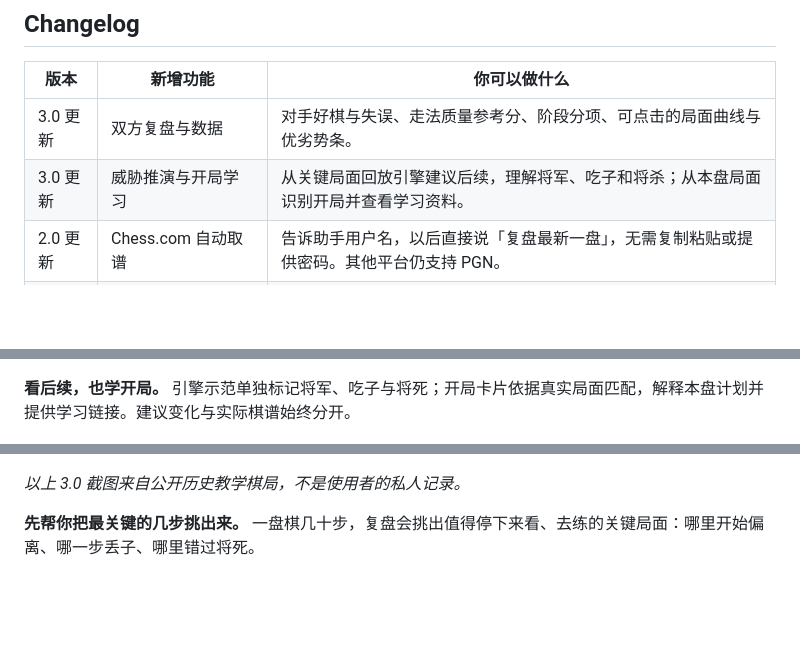
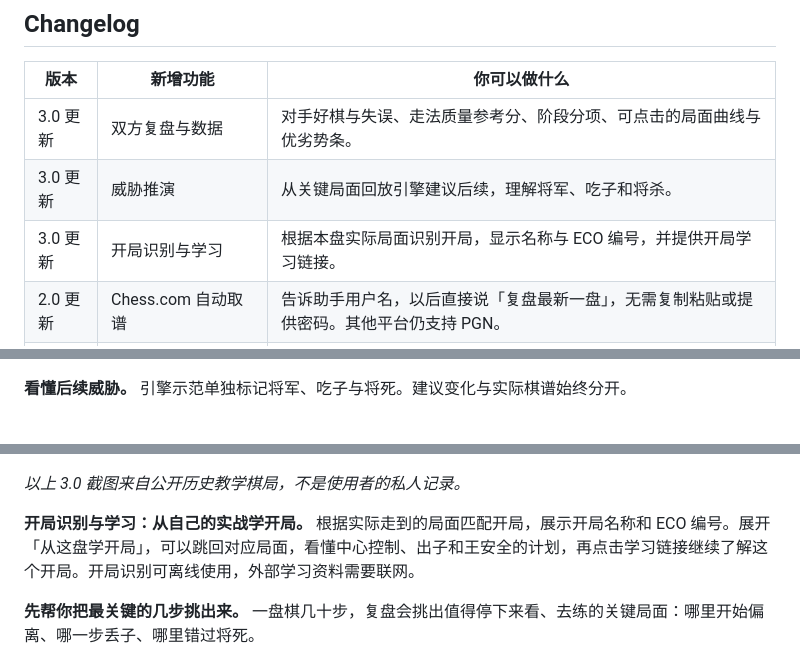
Before and after one commit to kevina0817-ctrl/chess-review-skill, a Markdown page: README.md, 3 parts joined by grey strips. GitHub-like rendering; blank space fills up the shorter version.

Commit message:
Clarify opening recognition and learning in README

```diff
--- a/README.md
+++ b/README.md
@@ -11,7 +11,8 @@
 | 版本 | 新增功能 | 你可以做什么 |
 |---|---|---|
 | 3.0 更新 | 双方复盘与数据 | 对手好棋与失误、走法质量参考分、阶段分项、可点击的局面曲线与优劣势条。 |
-| 3.0 更新 | 威胁推演与开局学习 | 从关键局面回放引擎建议后续，理解将军、吃子和将杀；从本盘局面识别开局并查看学习资料。 |
+| 3.0 更新 | 威胁推演 | 从关键局面回放引擎建议后续，理解将军、吃子和将杀。 |
+| 3.0 更新 | 开局识别与学习 | 根据本盘实际局面识别开局，显示名称与 ECO 编号，并提供开局学习链接。 |
 | 2.0 更新 | Chess.com 自动取谱 | 告诉助手用户名，以后直接说「复盘最新一盘」，无需复制粘贴或提供密码。其他平台仍支持 PGN。 |
 | 2.0 更新 | Common leaks 跨局复盘 | 同一棋手完成至少 10 盘不同棋局的复盘后，找出重复失误，随新复盘补充案例和进步记录。 |
 
@@ -46,11 +47,13 @@ Chess Review plugin 包含两个 skill：**`chess-review-open`** 负责单盘复
 
 ![3.0：双方参考分、阶段分项与可点击曲线](docs/screenshots/v3-insights.png)
 
-**看后续，也学开局。** 引擎示范单独标记将军、吃子与将死；开局卡片依据真实局面匹配，解释本盘计划并提供学习链接。建议变化与实际棋谱始终分开。
+**看懂后续威胁。** 引擎示范单独标记将军、吃子与将死。建议变化与实际棋谱始终分开。
 
 ![3.0：优劣势条与引擎威胁示范](docs/screenshots/v3-threats.png)
 
 *以上 3.0 截图来自公开历史教学棋局，不是使用者的私人记录。*
+
+**开局识别与学习：从自己的实战学开局。** 根据实际走到的局面匹配开局，展示开局名称和 ECO 编号。展开「从这盘学开局」，可以跳回对应局面，看懂中心控制、出子和王安全的计划，再点击学习链接继续了解这个开局。开局识别可离线使用，外部学习资料需要联网。
 
 **先帮你把最关键的几步挑出来。** 一盘棋几十步，复盘会挑出值得停下来看、去练的关键局面：哪里开始偏离、哪一步丢子、哪里错过将死。
 
```
Also changed, not shown: other parts of README.md (+1 -0 lines).
